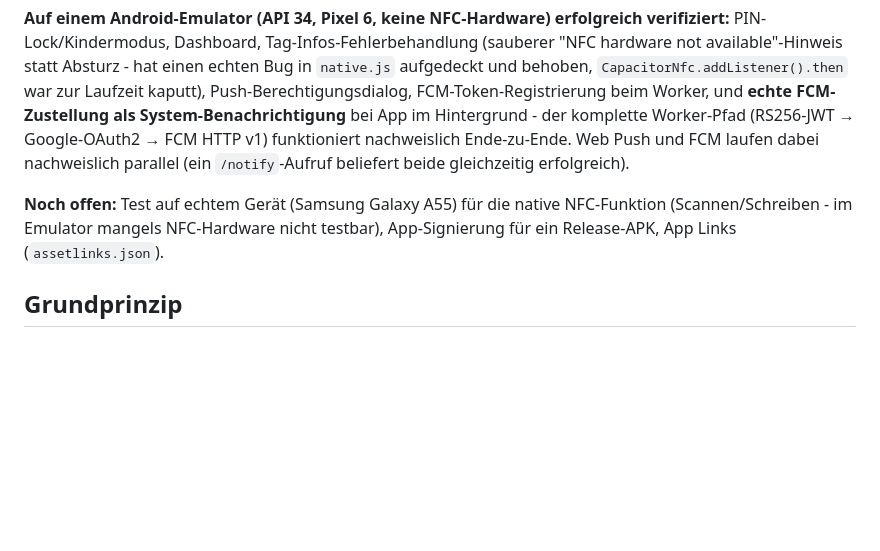
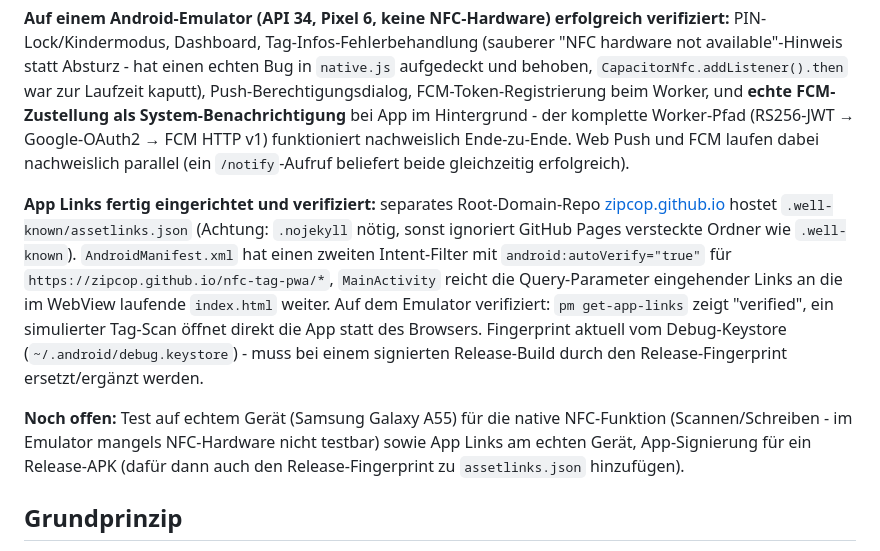
Before and after one commit to Zipcop/nfc-tag-pwa, a Markdown page: PHASE2.md, the part around the change. Rendered like a GitHub page; blank space fills up the shorter version.

Commit message:
PHASE2.md: App-Links-Ergebnisse dokumentieren

```diff
--- a/PHASE2.md
+++ b/PHASE2.md
@@ -8,7 +8,9 @@
 
 **Auf einem Android-Emulator (API 34, Pixel 6, keine NFC-Hardware) erfolgreich verifiziert:** PIN-Lock/Kindermodus, Dashboard, Tag-Infos-Fehlerbehandlung (sauberer "NFC hardware not available"-Hinweis statt Absturz - hat einen echten Bug in `native.js` aufgedeckt und behoben, `CapacitorNfc.addListener().then` war zur Laufzeit kaputt), Push-Berechtigungsdialog, FCM-Token-Registrierung beim Worker, und **echte FCM-Zustellung als System-Benachrichtigung** bei App im Hintergrund - der komplette Worker-Pfad (RS256-JWT → Google-OAuth2 → FCM HTTP v1) funktioniert nachweislich Ende-zu-Ende. Web Push und FCM laufen dabei nachweislich parallel (ein `/notify`-Aufruf beliefert beide gleichzeitig erfolgreich).
 
-**Noch offen:** Test auf echtem Gerät (Samsung Galaxy A55) für die native NFC-Funktion (Scannen/Schreiben - im Emulator mangels NFC-Hardware nicht testbar), App-Signierung für ein Release-APK, App Links (`assetlinks.json`).
+**App Links fertig eingerichtet und verifiziert:** separates Root-Domain-Repo [zipcop.github.io](https://github.com/Zipcop/zipcop.github.io) hostet `.well-known/assetlinks.json` (Achtung: `.nojekyll` nötig, sonst ignoriert GitHub Pages versteckte Ordner wie `.well-known`). `AndroidManifest.xml` hat einen zweiten Intent-Filter mit `android:autoVerify="true"` für `https://zipcop.github.io/nfc-tag-pwa/*`, `MainActivity` reicht die Query-Parameter eingehender Links an die im WebView laufende `index.html` weiter. Auf dem Emulator verifiziert: `pm get-app-links` zeigt "verified", ein simulierter Tag-Scan öffnet direkt die App statt des Browsers. Fingerprint aktuell vom Debug-Keystore (`~/.android/debug.keystore`) - muss bei einem signierten Release-Build durch den Release-Fingerprint ersetzt/ergänzt werden.
+
+**Noch offen:** Test auf echtem Gerät (Samsung Galaxy A55) für die native NFC-Funktion (Scannen/Schreiben - im Emulator mangels NFC-Hardware nicht testbar) sowie App Links am echten Gerät, App-Signierung für ein Release-APK (dafür dann auch den Release-Fingerprint zu `assetlinks.json` hinzufügen).
 
 ## Grundprinzip
 
```
